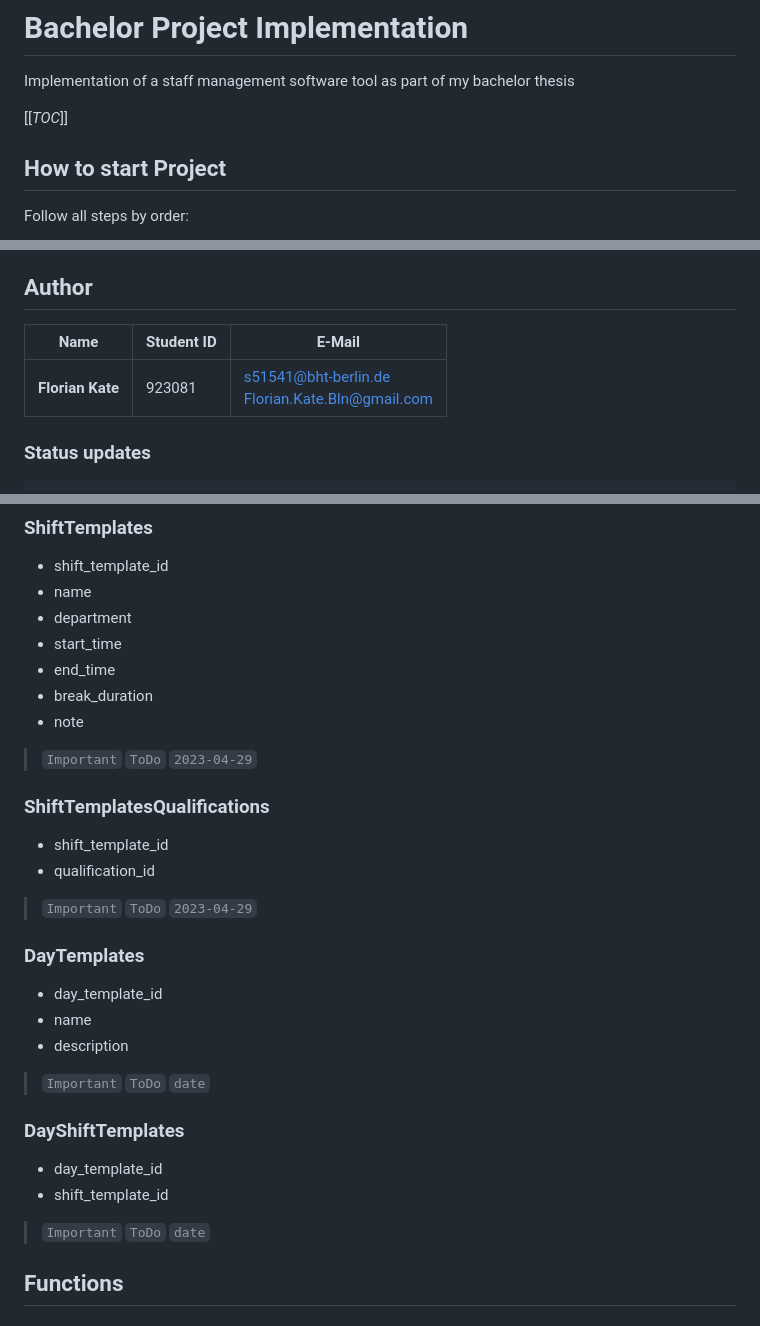
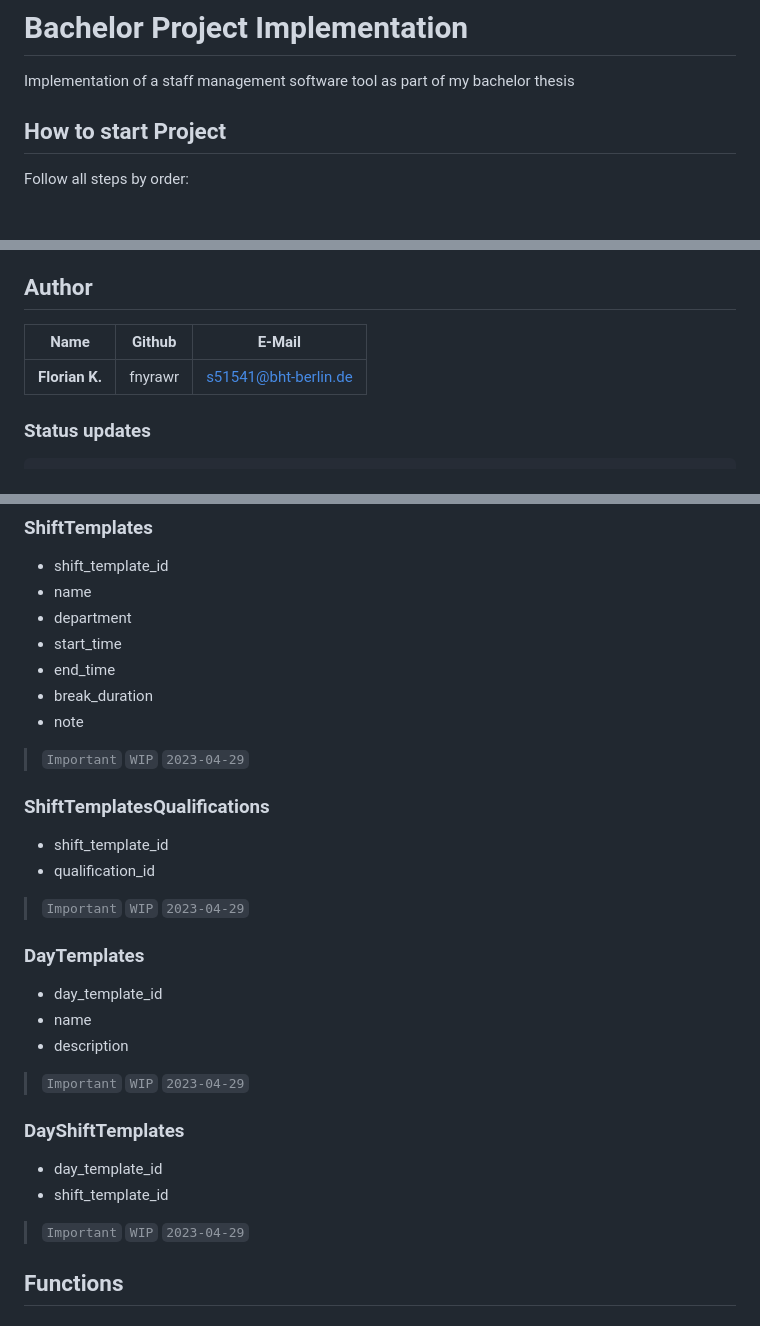
Before and after one commit to fnyrawr/bachelor_project, a Markdown page: README.md, 3 parts joined by grey strips. GitHub-like rendering; blank space fills up the shorter version.

```diff
--- a/README.md
+++ b/README.md
@@ -1,7 +1,5 @@
 # Bachelor Project Implementation
 Implementation of a staff management software tool as part of my bachelor thesis
-
-[[_TOC_]]
 
 ## How to start Project
 Follow all steps by order:
@@ -15,9 +13,9 @@ Follow all steps by order:
 - python manage.py runserver
 
 ## Author
-| Name             | Student ID | E-Mail                                              |
-|------------------|------------|-----------------------------------------------------|
-| **Florian Kate** | 923081     | s51541@bht-berlin.de<br/>Florian.Kate.Bln@gmail.com |
+| Name           | Github  | E-Mail               |
+|----------------|---------|----------------------|
+| **Florian K.** | fnyrawr | s51541@bht-berlin.de |
 
 ### Status updates
     - `ToDo` not yet started
@@ -105,26 +103,26 @@ Follow all steps by order:
 - break_duration
 - note
 
-> `Important` `ToDo` `2023-04-29`
+> `Important` `WIP` `2023-04-29`
 
 ### ShiftTemplatesQualifications
 - shift_template_id
 - qualification_id
 
-> `Important` `ToDo` `2023-04-29`
+> `Important` `WIP` `2023-04-29`
 
 ### DayTemplates
 - day_template_id
 - name
 - description
 
-> `Important` `ToDo` `date`
+> `Important` `WIP` `2023-04-29`
 
 ### DayShiftTemplates
 - day_template_id
 - shift_template_id
 
-> `Important` `ToDo` `date`
+> `Important` `WIP` `2023-04-29`
 
 ## Functions
 ### Needed
```
